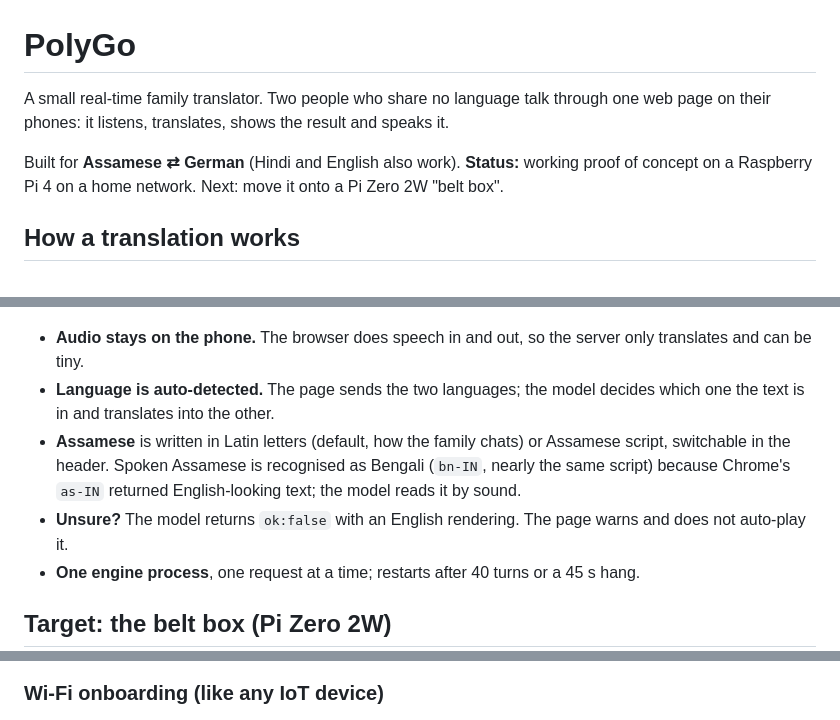
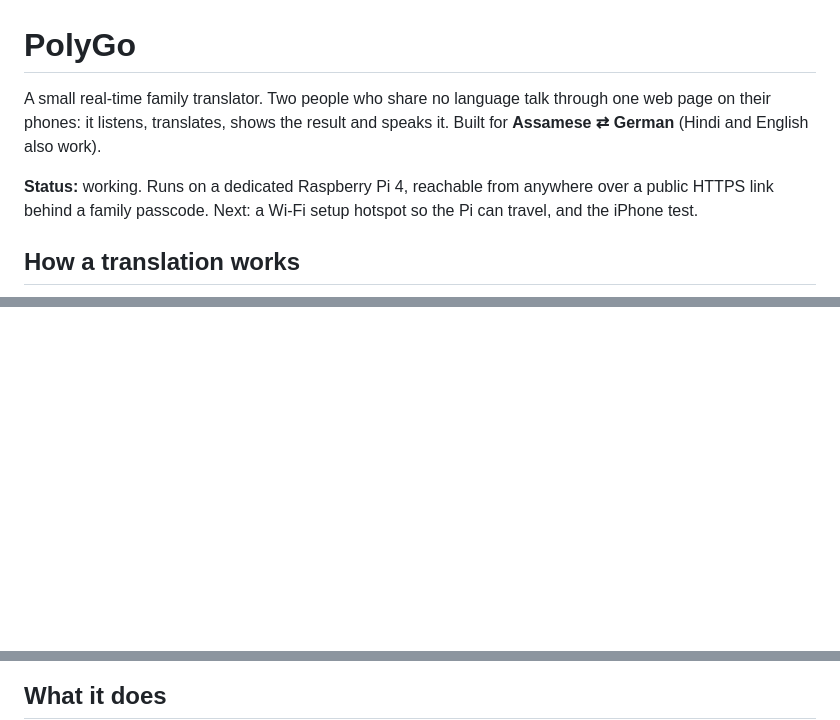
Before and after one commit to bathonSpidey/PolyGo, a Markdown page: README.md, 3 parts joined by grey strips. GitHub-like rendering; blank space fills up the shorter version.

````diff
--- a/README.md
+++ b/README.md
@@ -1,9 +1,8 @@
 # PolyGo
 
-A small real-time family translator. Two people who share no language talk through one web page on their phones: it listens, translates, shows the result and speaks it.
+A small real-time family translator. Two people who share no language talk through one web page on their phones: it listens, translates, shows the result and speaks it. Built for **Assamese ⇄ German** (Hindi and English also work).
 
-Built for **Assamese ⇄ German** (Hindi and English also work).
-**Status:** working proof of concept on a Raspberry Pi 4 on a home network. Next: move it onto a Pi Zero 2W "belt box".
+**Status:** working. Runs on a dedicated Raspberry Pi 4, reachable from anywhere over a public HTTPS link behind a family passcode. Next: a Wi-Fi setup hotspot so the Pi can travel, and the iPhone test.
 
 ## How a translation works
 
@@ -21,12 +22,4 @@ sequenceDiagram
 ```
-
-- **Audio stays on the phone.** The browser does speech in and out, so the server only translates and can be tiny.
-- **Language is auto-detected.** The page sends the two languages; the model decides which one the text is in and translates into the other.
-- **Assamese** is written in Latin letters (default, how the family chats) or Assamese script, switchable in the header. Spoken Assamese is recognised as Bengali (`bn-IN`, nearly the same script) because Chrome's `as-IN` returned English-looking text; the model reads it by sound.
-- **Unsure?** The model returns `ok:false` with an English rendering. The page warns and does not auto-play it.
-- **One engine process**, one request at a time; restarts after 40 turns or a 45 s hang.
-
-## Target: the belt box (Pi Zero 2W)
 
 ```mermaid
 flowchart LR
@@ -35,5 +32,5 @@ flowchart LR
     P -.->|"speech recognition (Chrome)"| G[Google]
 ```
 
-### Wi-Fi onboarding (like any IoT device)
+## What it does
 
````
Also changed, not shown: other parts of README.md (+65 -63 lines).
